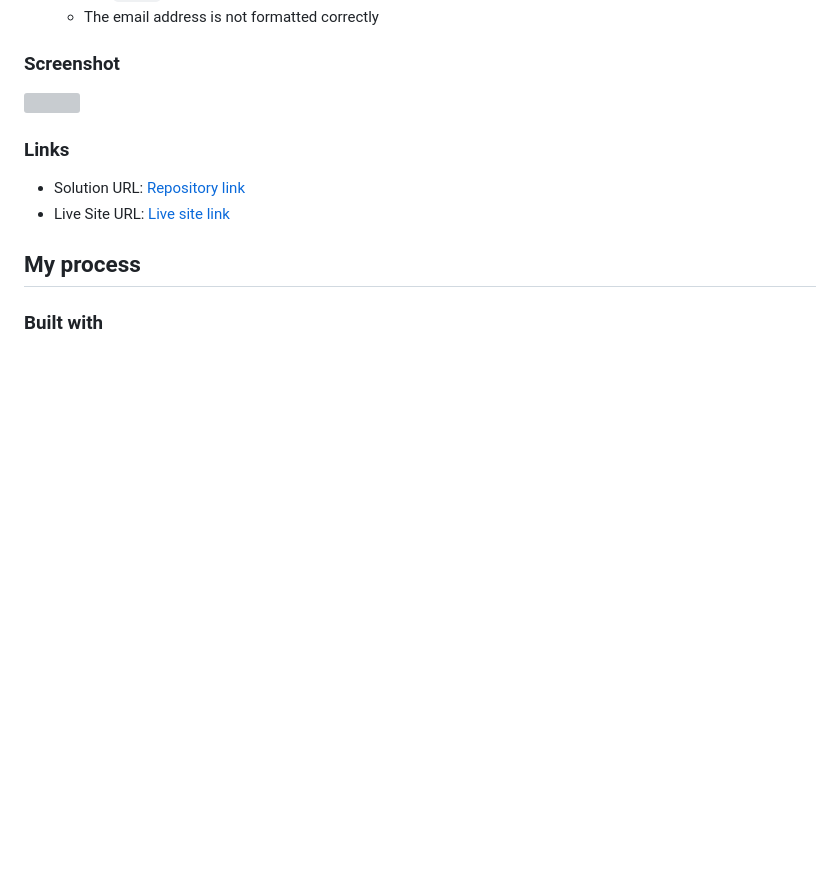
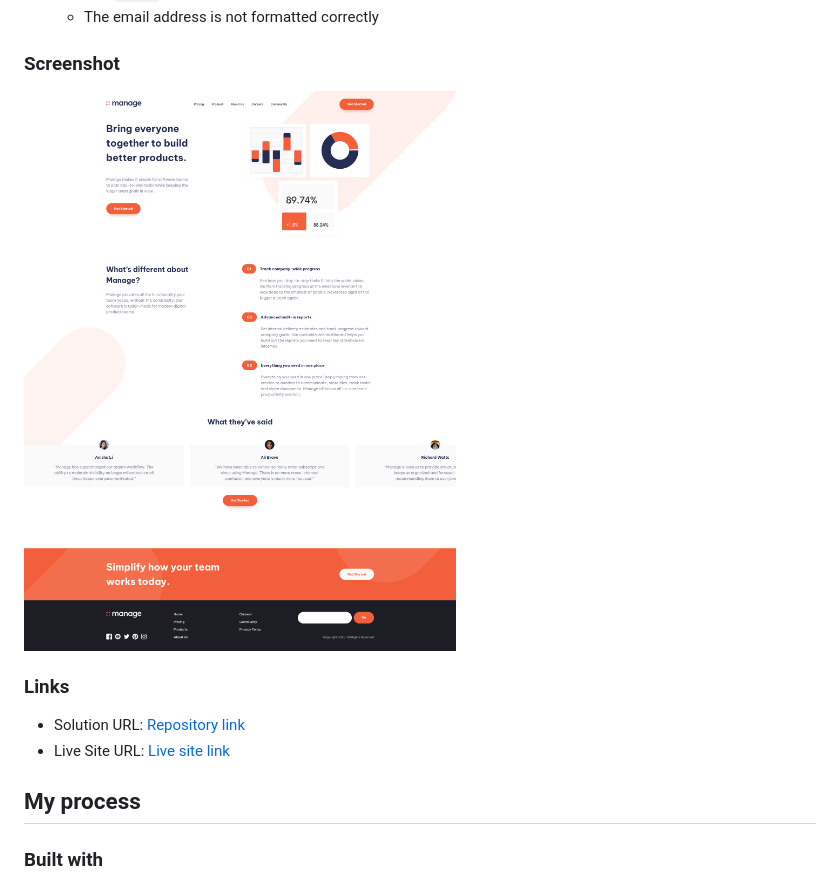
Before and after one commit to Simow03/FEM-Manage-Landing-Page, a Markdown page: README.md, the part around the change. Drawn GitHub-style; blank space fills up the shorter version; grey boxes are pictures that could not be loaded.

```diff
--- a/README.md
+++ b/README.md
@@ -29,7 +29,7 @@ Users should be able to:
 
 ### Screenshot
 
-![](/images/manage-landing-page-screenshot.png)
+![](/images/mlp-screenshot.png)
 
 ### Links
 
```
